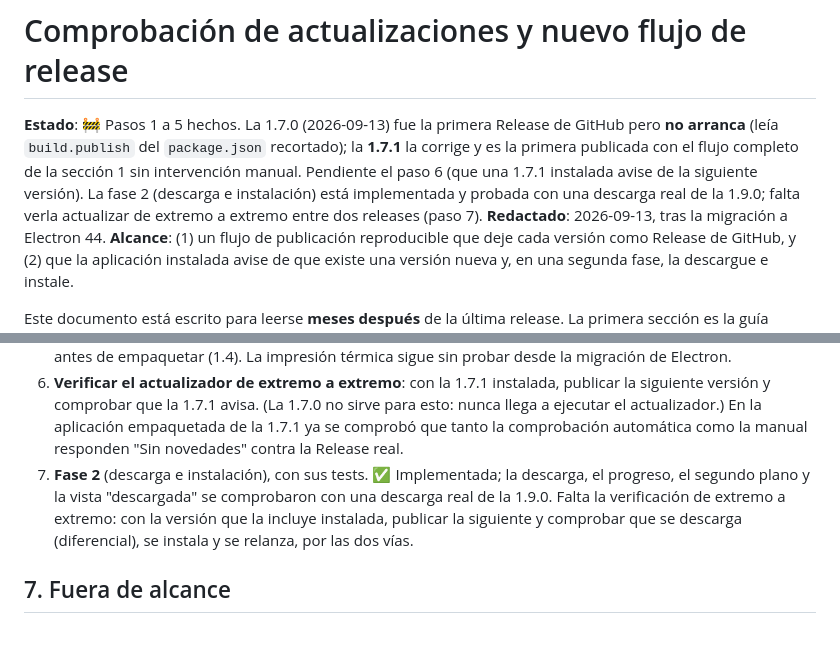
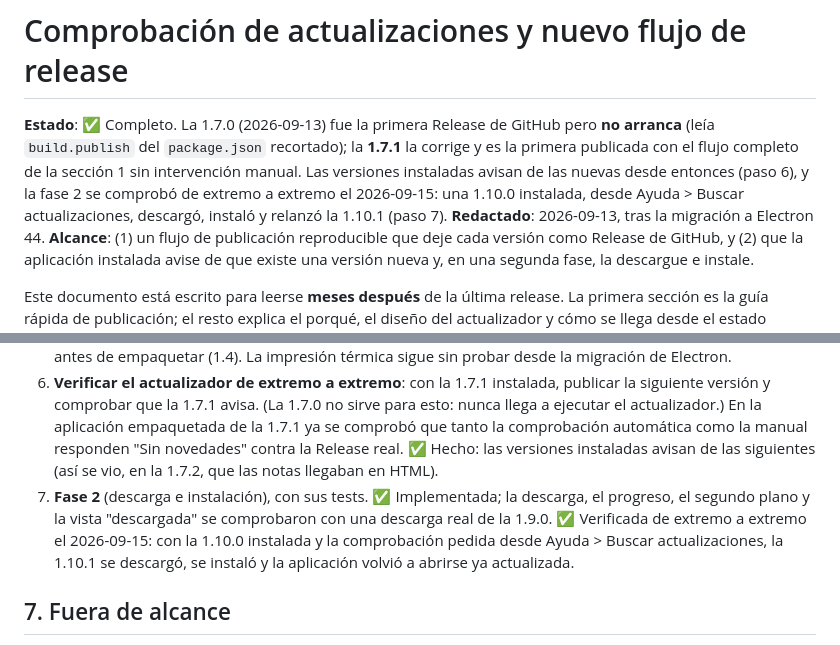
Before and after one commit to vicpiri/user-capture-app, a Markdown page: docs/ACTUALIZACIONES_Y_RELEASE_PLAN.md, 2 parts joined by grey strips. Drawn GitHub-style.

Commit message:
docs: mark the in-app updater as verified end to end
- Record that an installed 1.10.0 downloaded, installed and relaunched 1.10.1 from Ayuda > Buscar actualizaciones
- Mark steps 6 and 7 of the transition as done

```diff
--- a/docs/ACTUALIZACIONES_Y_RELEASE_PLAN.md
+++ b/docs/ACTUALIZACIONES_Y_RELEASE_PLAN.md
@@ -1,6 +1,6 @@
 # Comprobación de actualizaciones y nuevo flujo de release
 
-**Estado**: 🚧 Pasos 1 a 5 hechos. La 1.7.0 (2026-09-13) fue la primera Release de GitHub pero **no arranca** (leía `build.publish` del `package.json` recortado); la **1.7.1** la corrige y es la primera publicada con el flujo completo de la sección 1 sin intervención manual. Pendiente el paso 6 (que una 1.7.1 instalada avise de la siguiente versión). La fase 2 (descarga e instalación) está implementada y probada con una descarga real de la 1.9.0; falta verla actualizar de extremo a extremo entre dos releases (paso 7).
+**Estado**: ✅ Completo. La 1.7.0 (2026-09-13) fue la primera Release de GitHub pero **no arranca** (leía `build.publish` del `package.json` recortado); la **1.7.1** la corrige y es la primera publicada con el flujo completo de la sección 1 sin intervención manual. Las versiones instaladas avisan de las nuevas desde entonces (paso 6), y la fase 2 se comprobó de extremo a extremo el 2026-09-15: una 1.10.0 instalada, desde Ayuda > Buscar actualizaciones, descargó, instaló y relanzó la 1.10.1 (paso 7).
 **Redactado**: 2026-09-13, tras la migración a Electron 44.
 **Alcance**: (1) un flujo de publicación reproducible que deje cada versión
 como Release de GitHub, y (2) que la aplicación instalada avise de que existe
@@ -532,13 +532,14 @@ En orden, con un commit por paso. Los pasos 1 a 3 no tocan la aplicación.
    (La 1.7.0 no sirve para esto: nunca llega a ejecutar el actualizador.)
    En la aplicación empaquetada de la 1.7.1 ya se comprobó que tanto la
    comprobación automática como la manual responden "Sin novedades" contra
-   la Release real.
+   la Release real. ✅ Hecho: las versiones instaladas avisan de las
+   siguientes (así se vio, en la 1.7.2, que las notas llegaban en HTML).
 7. **Fase 2** (descarga e instalación), con sus tests. ✅ Implementada; la
    descarga, el progreso, el segundo plano y la vista "descargada" se
-   comprobaron con una descarga real de la 1.9.0. Falta la verificación de
-   extremo a extremo: con la versión que la incluye instalada, publicar la
-   siguiente y comprobar que se descarga (diferencial), se instala y se
-   relanza, por las dos vías.
+   comprobaron con una descarga real de la 1.9.0. ✅ Verificada de extremo a
+   extremo el 2026-09-15: con la 1.10.0 instalada y la comprobación pedida
+   desde Ayuda > Buscar actualizaciones, la 1.10.1 se descargó, se instaló y
+   la aplicación volvió a abrirse ya actualizada.
 
 ## 7. Fuera de alcance
 
```
